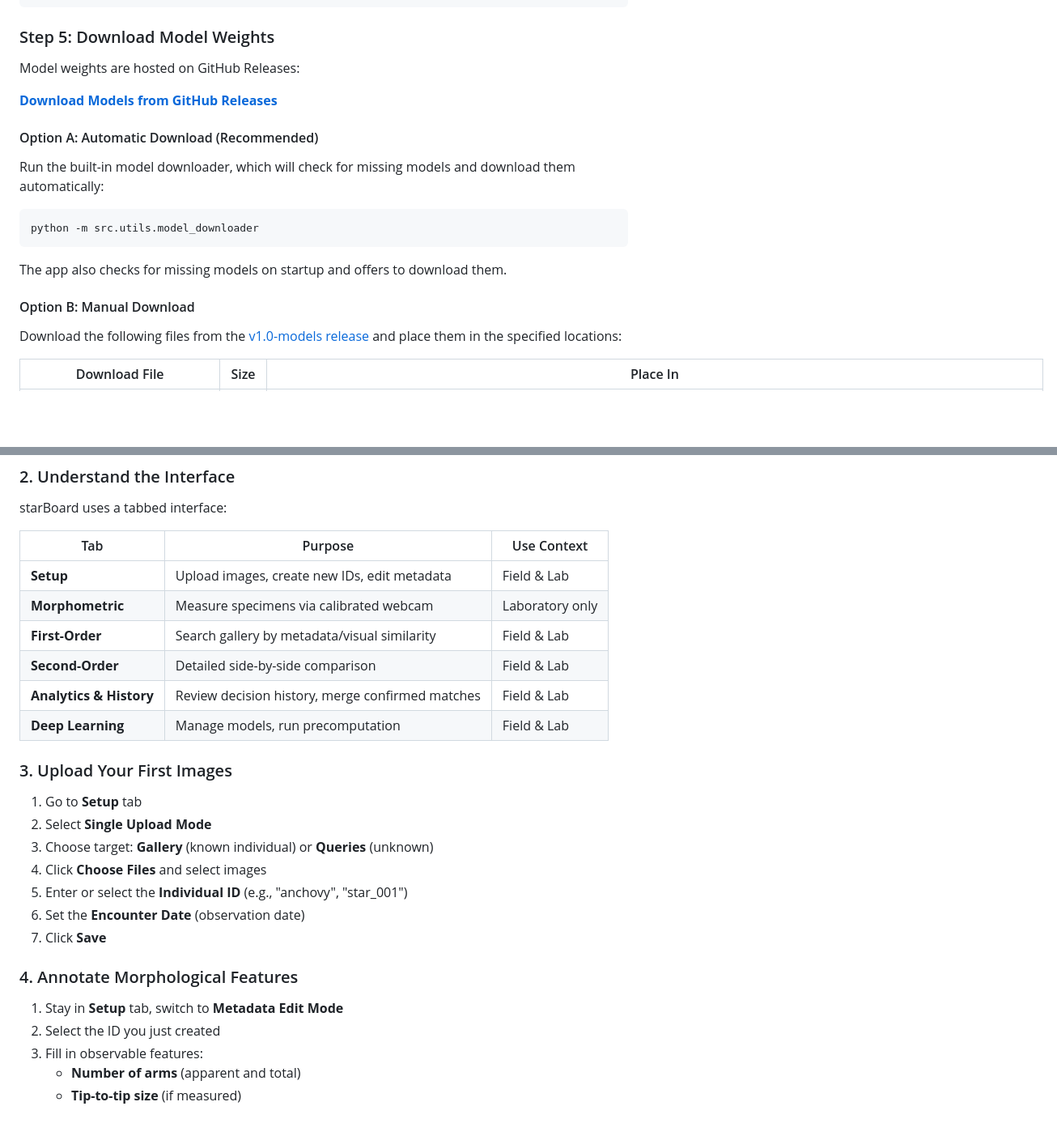
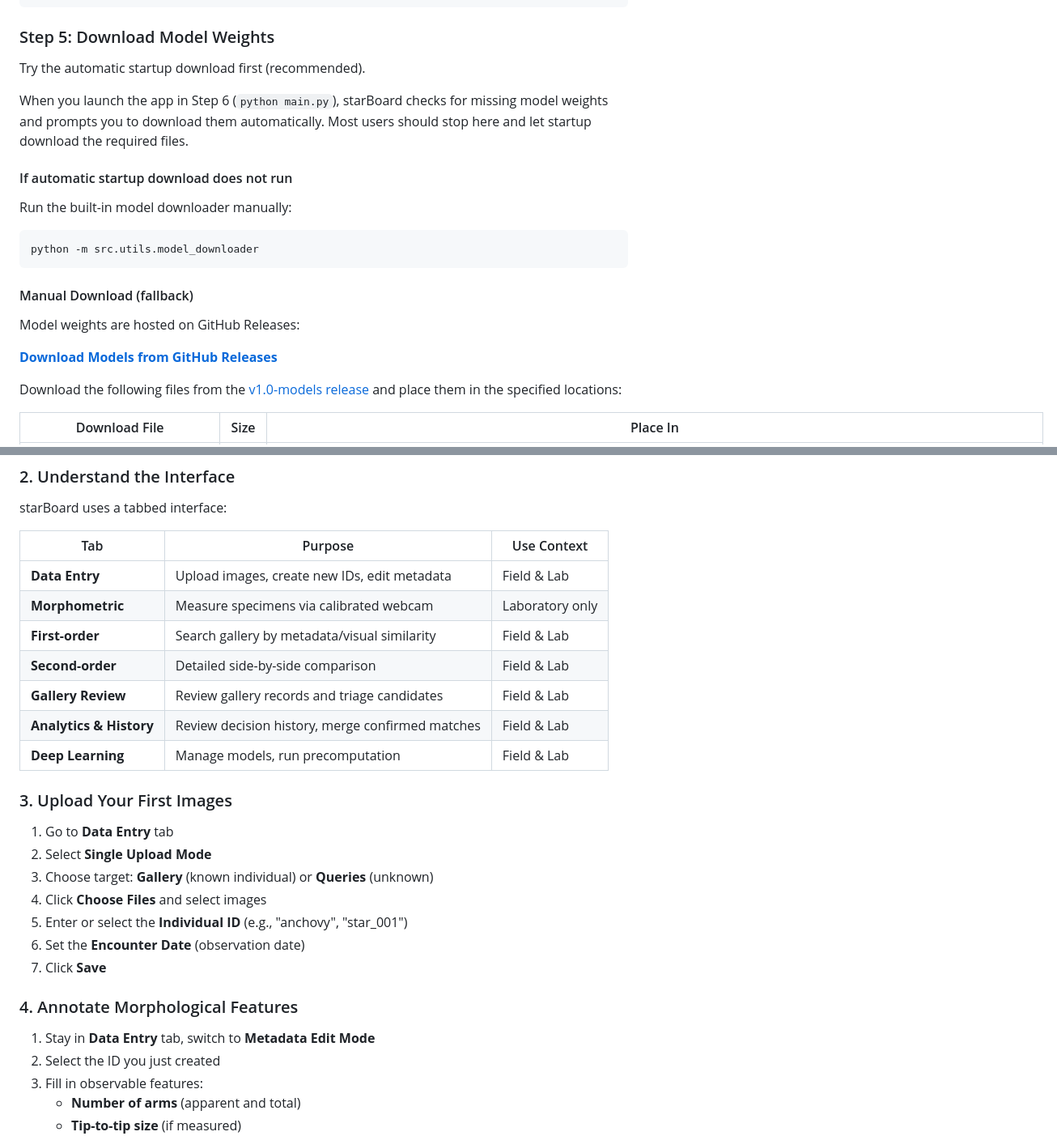
Before and after one commit to weertman/starBoard, a Markdown page: README.md, 2 parts joined by grey strips. Shown at 81% size. GitHub-like rendering; blank space fills up the shorter version.

````diff
--- a/README.md
+++ b/README.md
@@ -255,21 +288,23 @@ pip install -r requirements-dl.txt
 
 ### Step 5: Download Model Weights
 
-Model weights are hosted on GitHub Releases:
+Try the automatic startup download first (recommended).
 
-**[Download Models from GitHub Releases](https://github.com/weertman/starBoard/releases/tag/v1.0-models)**
+When you launch the app in Step 6 (`python main.py`), starBoard checks for missing model weights and prompts you to download them automatically. Most users should stop here and let startup download the required files.
 
-#### Option A: Automatic Download (Recommended)
+#### If automatic startup download does not run
 
-Run the built-in model downloader, which will check for missing models and download them automatically:
+Run the built-in model downloader manually:
 
 ```bash
 python -m src.utils.model_downloader
 ```
 
-The app also checks for missing models on startup and offers to download them.
+#### Manual Download (fallback)
 
-#### Option B: Manual Download
+Model weights are hosted on GitHub Releases:
+
+**[Download Models from GitHub Releases](https://github.com/weertman/starBoard/releases/tag/v1.0-models)**
 
 Download the following files from the [v1.0-models release](https://github.com/weertman/starBoard/releases/tag/v1.0-models) and place them in the specified locations:
 
@@ -312,16 +347,17 @@ starBoard uses a tabbed interface:
 
 | Tab | Purpose | Use Context |
 |-----|---------|-------------|
-| **Setup** | Upload images, create new IDs, edit metadata | Field & Lab |
+| **Data Entry** | Upload images, create new IDs, edit metadata | Field & Lab |
 | **Morphometric** | Measure specimens via calibrated webcam | Laboratory only |
-| **First-Order** | Search gallery by metadata/visual similarity | Field & Lab |
-| **Second-Order** | Detailed side-by-side comparison | Field & Lab |
+| **First-order** | Search gallery by metadata/visual similarity | Field & Lab |
+| **Second-order** | Detailed side-by-side comparison | Field & Lab |
+| **Gallery Review** | Review gallery records and triage candidates | Field & Lab |
 | **Analytics & History** | Review decision history, merge confirmed matches | Field & Lab |
 | **Deep Learning** | Manage models, run precomputation | Field & Lab |
 
 ### 3. Upload Your First Images
 
-1. Go to **Setup** tab
+1. Go to **Data Entry** tab
 2. Select **Single Upload Mode**
 3. Choose target: **Gallery** (known individual) or **Queries** (unknown)
 4. Click **Choose Files** and select images
@@ -331,7 +367,7 @@ starBoard uses a tabbed interface:
 
 ### 4. Annotate Morphological Features
 
-1. Stay in **Setup** tab, switch to **Metadata Edit Mode**
+1. Stay in **Data Entry** tab, switch to **Metadata Edit Mode**
 2. Select the ID you just created
 3. Fill in observable features:
    - **Number of arms** (apparent and total)
````
Also changed, not shown: other parts of README.md (+64 -20 lines).
